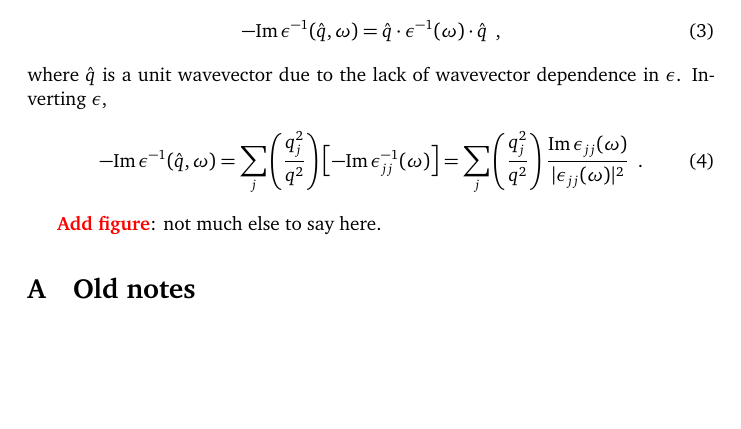
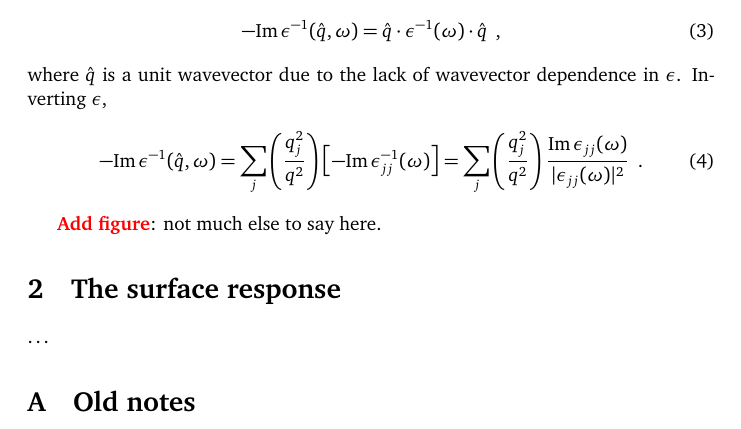
Before and after one commit to ChristianMBoyd/anisotropic-drude-model, a LaTeX document (main.tex, which reads sections/section-2.tex): part of page 2 of 3, cut so that both start at the same text, the shorter picture padded with empty space. Compiled offline with pdfLaTeX.

Commit message:
Skeleton for adding section-2

```diff
--- /dev/null
+++ b/sections/section-2.tex
@@ -0,0 +1,3 @@
+\section{The surface response}
+
+\ldots
```
Also changed, not shown: main.tex (+2 -0 lines).
